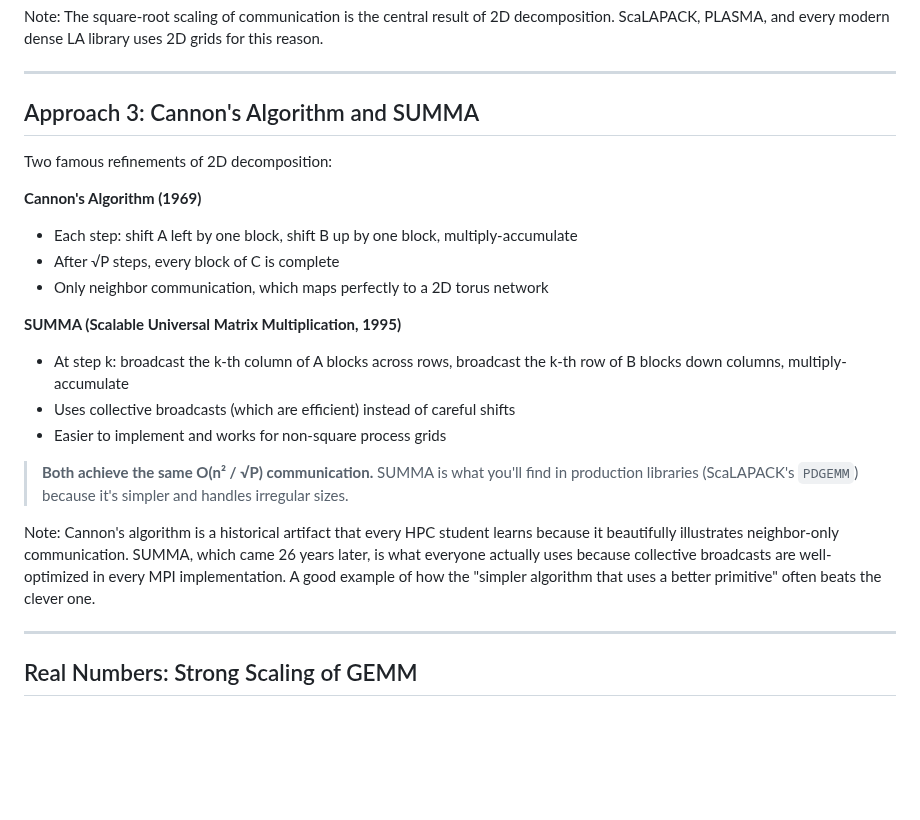
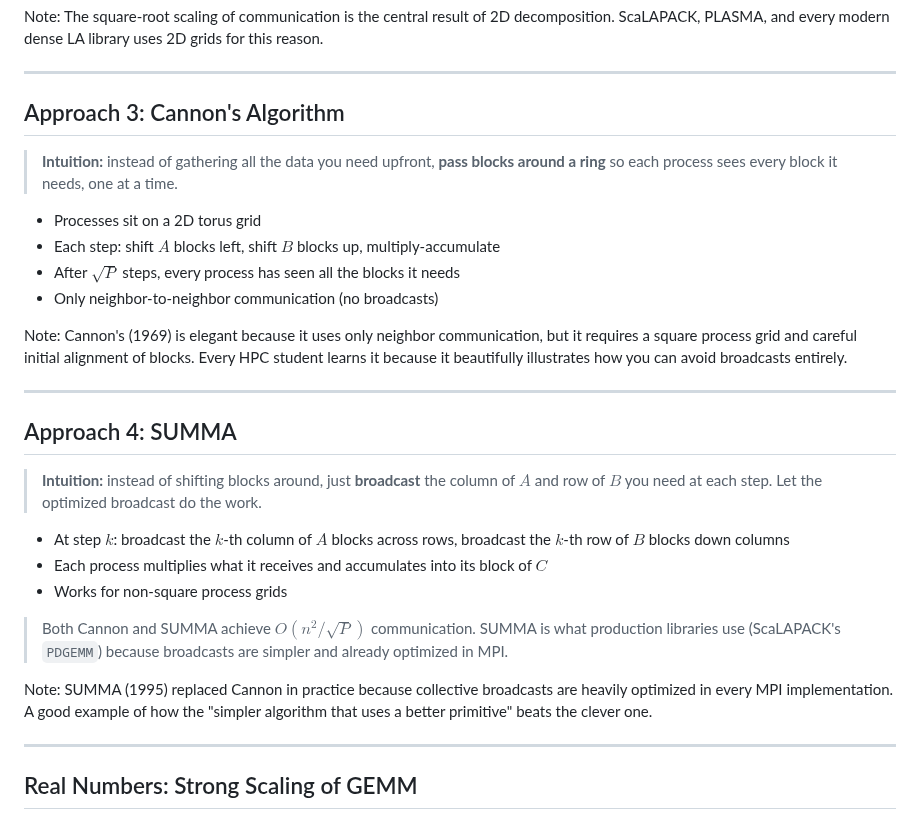
Before and after one commit to aaarrmiinnn/GW-ECE6125-parallel-computer-architecture, a Markdown page: lectures/08-parallel-programming-02/slides.md, the part around the change. Drawn GitHub-style; blank space fills up the shorter version.

Commit message:
Split Cannon/SUMMA into separate slides with intuition first
Each approach gets its own slide with a blockquote intuition
before the details. Cannon = pass blocks around a ring. SUMMA =
broadcast the column/row you need at each step.

Co-Authored-By: Claude Sonnet 4.6 <noreply@anthropic.com>

```diff
--- a/lectures/08-parallel-programming-02/slides.md
+++ b/lectures/08-parallel-programming-02/slides.md
@@ -822,25 +822,30 @@ Note: The square-root scaling of communication is the central result of 2D decom
 
 ---
 
-## Approach 3: Cannon's Algorithm and SUMMA
+## Approach 3: Cannon's Algorithm
 
-Two famous refinements of 2D decomposition:
+> **Intuition:** instead of gathering all the data you need upfront, **pass blocks around a ring** so each process sees every block it needs, one at a time.
 
-**Cannon's Algorithm (1969)**
+- Processes sit on a 2D torus grid
+- Each step: shift $A$ blocks left, shift $B$ blocks up, multiply-accumulate
+- After $\sqrt{P}$ steps, every process has seen all the blocks it needs
+- Only neighbor-to-neighbor communication (no broadcasts)
 
-- Each step: shift A left by one block, shift B up by one block, multiply-accumulate
-- After √P steps, every block of C is complete
-- Only neighbor communication, which maps perfectly to a 2D torus network
+Note: Cannon's (1969) is elegant because it uses only neighbor communication, but it requires a square process grid and careful initial alignment of blocks. Every HPC student learns it because it beautifully illustrates how you can avoid broadcasts entirely.
 
-**SUMMA (Scalable Universal Matrix Multiplication, 1995)**
+---
 
-- At step k: broadcast the k-th column of A blocks across rows, broadcast the k-th row of B blocks down columns, multiply-accumulate
-- Uses collective broadcasts (which are efficient) instead of careful shifts
-- Easier to implement and works for non-square process grids
+## Approach 4: SUMMA
 
-> **Both achieve the same O(n² / √P) communication.** SUMMA is what you'll find in production libraries (ScaLAPACK's `PDGEMM`) because it's simpler and handles irregular sizes.
+> **Intuition:** instead of shifting blocks around, just **broadcast** the column of $A$ and row of $B$ you need at each step. Let the optimized broadcast do the work.
 
-Note: Cannon's algorithm is a historical artifact that every HPC student learns because it beautifully illustrates neighbor-only communication. SUMMA, which came 26 years later, is what everyone actually uses because collective broadcasts are well-optimized in every MPI implementation. A good example of how the "simpler algorithm that uses a better primitive" often beats the clever one.
+- At step $k$: broadcast the $k$-th column of $A$ blocks across rows, broadcast the $k$-th row of $B$ blocks down columns
+- Each process multiplies what it receives and accumulates into its block of $C$
+- Works for non-square process grids
+
+> Both Cannon and SUMMA achieve $O(n^2 / \sqrt{P})$ communication. <span class="accent">SUMMA is what production libraries use</span> (ScaLAPACK's `PDGEMM`) because broadcasts are simpler and already optimized in MPI.
+
+Note: SUMMA (1995) replaced Cannon in practice because collective broadcasts are heavily optimized in every MPI implementation. A good example of how the "simpler algorithm that uses a better primitive" beats the clever one.
 
 ---
 
```
